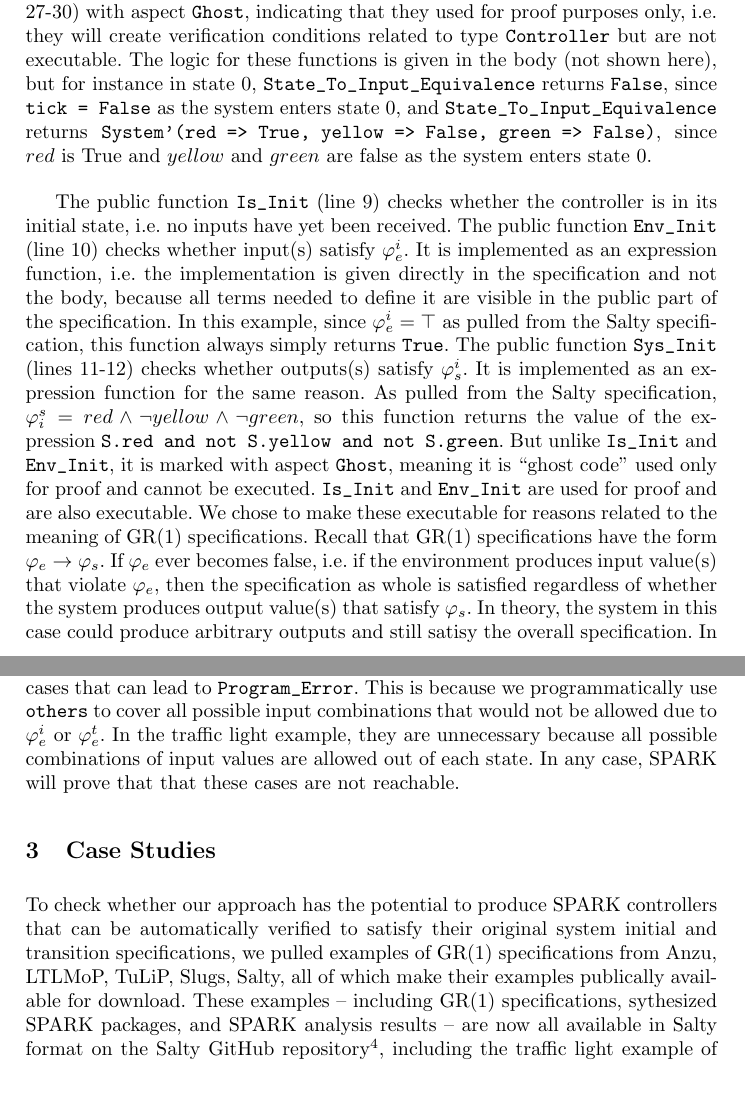
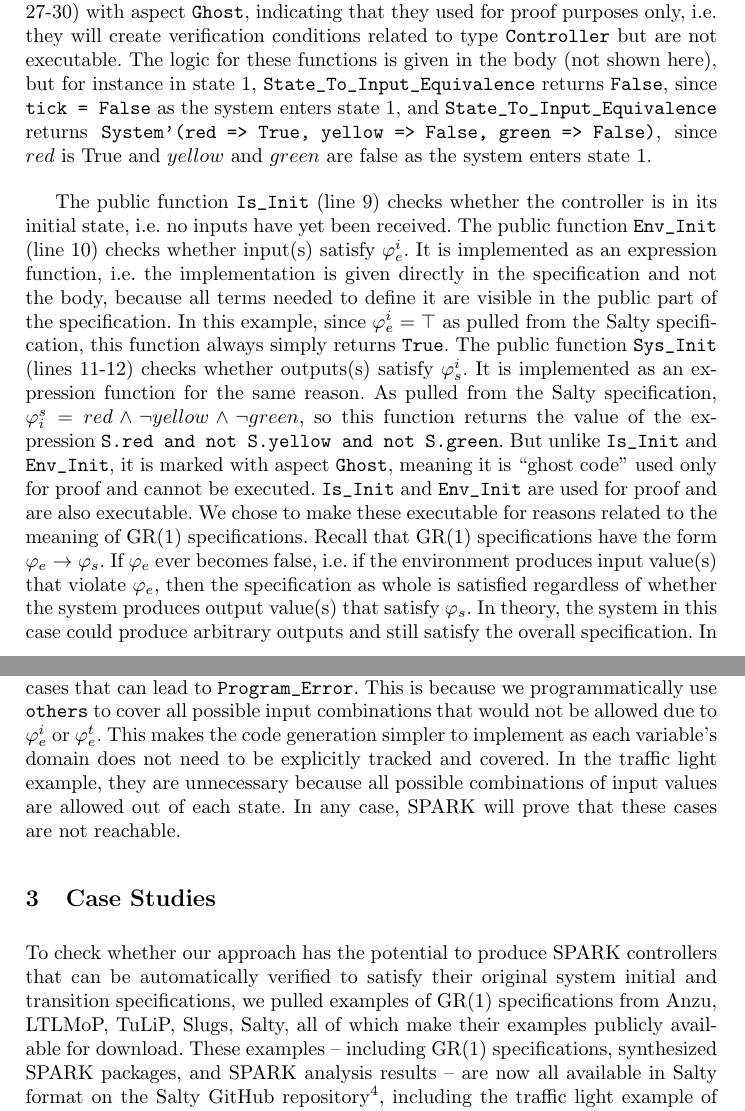
Before and after one commit to GaloisInc/salty, a LaTeX thesis (doc/2020-CAV/paper.tex): two parts of pages 5 and 7 of 10, joined at a grey line, cut so that both start at the same text, the shorter picture padded with empty space. Compiled offline with pdfLaTeX.

Commit message:
Minor updates to CAV draft

```diff
--- a/doc/2020-CAV/paper.tex
+++ b/doc/2020-CAV/paper.tex
@@ -273,9 +273,9 @@ there is exactly one set of input values that brought the controller into that s
 Functions \lstinline{State_To_Input_Mapping} and \lstinline{State_To_Output_Mapping} encode lookup tables specifying the input and output value(s) for each state, respectively.
 Both of these are declared (lines 27-30) with aspect \lstinline{Ghost}, indicating that they used for proof purposes only,
 i.e. they will create verification conditions related to type \lstinline{Controller} but are not executable.
-The logic for these functions is given in the body (not shown here), but for instance in state 0, \lstinline{State_To_Input_Equivalence} returns \lstinline{False},
-since \lstinline{tick = False} as the system enters state 0, and \lstinline{State_To_Input_Equivalence} returns \lstinline{System'(red => True, yellow => False, green => False)},
-since $red$ is True and $yellow$ and $green$ are false as the system enters state 0.
+The logic for these functions is given in the body (not shown here), but for instance in state 1, \lstinline{State_To_Input_Equivalence} returns \lstinline{False},
+since \lstinline{tick = False} as the system enters state 1, and \lstinline{State_To_Input_Equivalence} returns \lstinline{System'(red => True, yellow => False, green => False)},
+since $red$ is True and $yellow$ and $green$ are false as the system enters state 1.
  }
 
 The public function \lstinline{Is_Init} (line 9) checks whether the controller is in its initial state, i.e. no inputs have yet been received.
@@ -294,7 +294,7 @@ We chose to make these executable for reasons related to the meaning of GR(1) sp
 Recall that GR(1) specifications have the form $\varphi_e \limplies \varphi_s$.
 If $\varphi_e$ ever becomes false, i.e. if the environment produces input value(s) that violate $\varphi_e$, then the specification as whole
 is satisfied regardless of whether the system produces output value(s) that satisfy $\varphi_s$.
-In theory, the system in this case could produce arbitrary outputs and still satisy the overall specification.
+In theory, the system in this case could produce arbitrary outputs and still satisfy the overall specification.
 In practice, we believe a user would generally want to know that the environment violated its specification,
 so that the user could either choose the system output value(s) explicitly or fall back to some other error handling routine.
 Therefore, a user needs to be able to check inputs with \lstinline{Env_Init} if \lstinline{Is_Init} returns true,
@@ -367,9 +367,10 @@ A fragment of the body of \lstinline{Move} is shown in \figref{fig:moveBody}.
 Note that there are cases that can lead to \lstinline{Program_Error}.
 This is because we programmatically use \lstinline{others} to cover all possible input combinations
 that would not be allowed due to $\varphi_e^i$ or $\varphi_e^t$.
+This makes the code generation simpler to implement as each variable's domain does not need to be explicitly tracked and covered.
 In the traffic light example, they are unnecessary because all possible combinations of input values are
 allowed out of each state.
-In any case, SPARK will prove that that these cases are not reachable.
+In any case, SPARK will prove that these cases are not reachable.
 
 
 %%%%%%%%%%%%%%%%%%%%%%%%%%%%%%%%%%%%%%%%%%%%%%%%%%%%%%%%%%%%%%%%%%%%%%%%%%%%%%%%
@@ -379,8 +380,8 @@ In any case, SPARK will prove that that these cases are not reachable.
 \label{sec:caseStudies}
 
 To check whether our approach has the potential to produce SPARK controllers that can be automatically verified to satisfy their original system initial and transition specifications,
-we pulled examples of GR(1) specifications from Anzu, LTLMoP, TuLiP, Slugs, Salty, all of which make their examples publically available for download.
-These examples -- including GR(1) specifications, sythesized SPARK packages, and SPARK analysis results -- are now all available in Salty format on the
+we pulled examples of GR(1) specifications from Anzu, LTLMoP, TuLiP, Slugs, Salty, all of which make their examples publicly available for download.
+These examples -- including GR(1) specifications, synthesized SPARK packages, and SPARK analysis results -- are now all available in Salty format on the
 Salty GitHub repository\footnote{https://github.com/GaloisInc/salty/}, including the traffic light example of the previous section.
 
 Many of the examples could be fully proven in SPARK in a matter of seconds.
```
Also changed, not shown: doc/2020-CAV/paper.tex (8 more changed lines), 1 other file.
